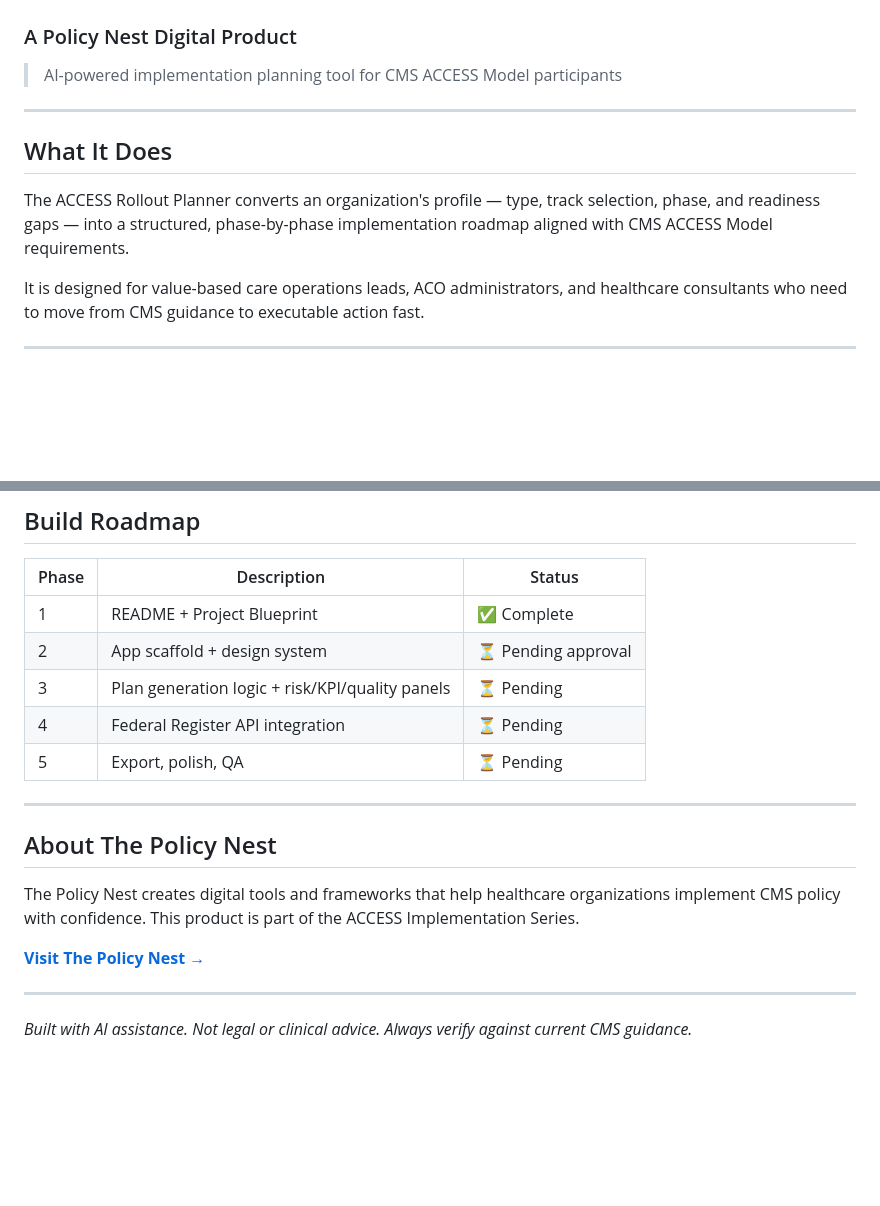
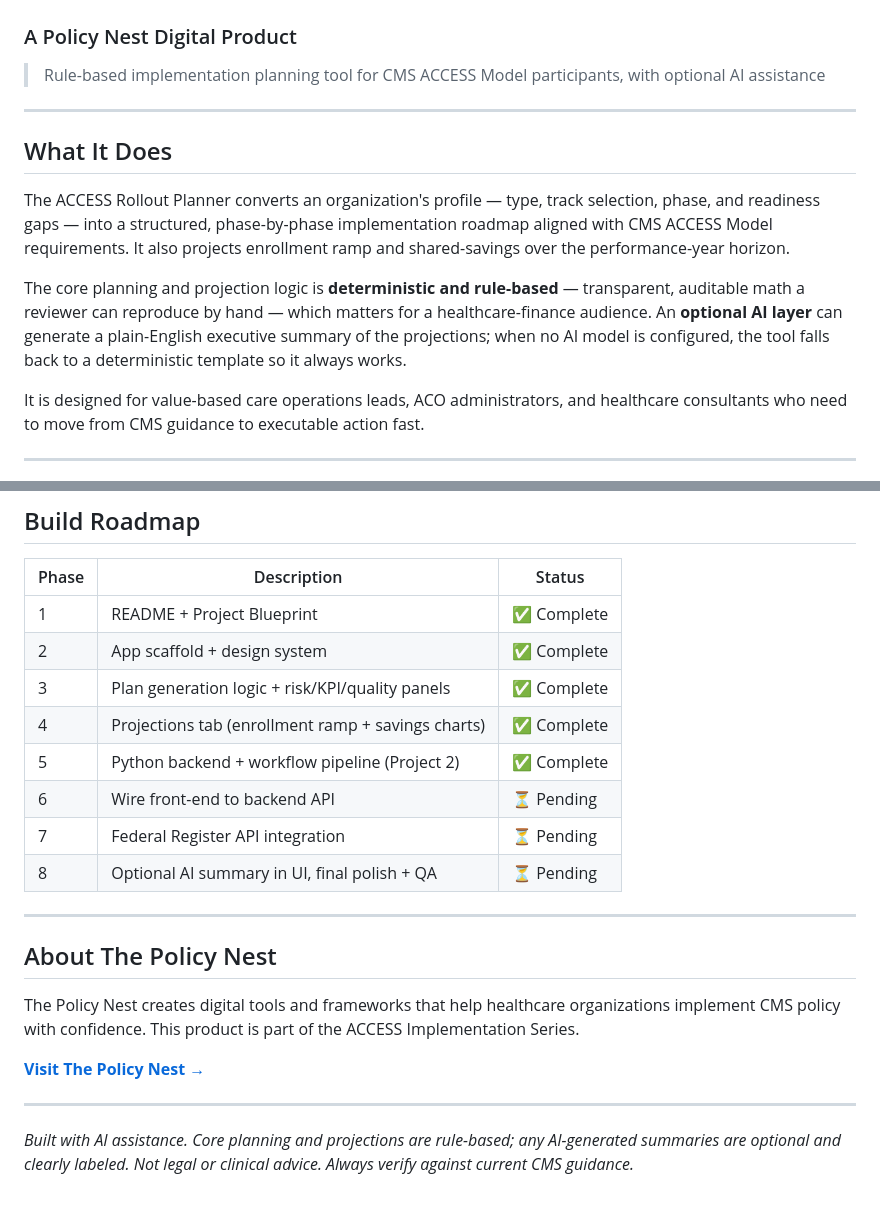
Before and after one commit to LauraIbragimova/The-Policy-Nest-ACCESS, a Markdown page: README.md, 2 parts joined by grey strips. Rendered like a GitHub page; blank space fills up the shorter version.

```diff
--- a/README.md
+++ b/README.md
@@ -1,13 +1,15 @@
 # ACCESS Rollout Planner
 ### A Policy Nest Digital Product
 
-> AI-powered implementation planning tool for CMS ACCESS Model participants
+> Rule-based implementation planning tool for CMS ACCESS Model participants, with optional AI assistance
 
 ---
 
 ## What It Does
 
-The ACCESS Rollout Planner converts an organization's profile — type, track selection, phase, and readiness gaps — into a structured, phase-by-phase implementation roadmap aligned with CMS ACCESS Model requirements.
+The ACCESS Rollout Planner converts an organization's profile — type, track selection, phase, and readiness gaps — into a structured, phase-by-phase implementation roadmap aligned with CMS ACCESS Model requirements. It also projects enrollment ramp and shared-savings over the performance-year horizon.
+
+The core planning and projection logic is **deterministic and rule-based** — transparent, auditable math a reviewer can reproduce by hand — which matters for a healthcare-finance audience. An **optional AI layer** can generate a plain-English executive summary of the projections; when no AI model is configured, the tool falls back to a deterministic template so it always works.
 
 It is designed for value-based care operations leads, ACO administrators, and healthcare consultants who need to move from CMS guidance to executable action fast.
 
@@ -79,10 +100,13 @@ The-Policy-Nest-ACCESS/
 | Phase | Description | Status |
 |-------|-------------|--------|
 | 1 | README + Project Blueprint | ✅ Complete |
-| 2 | App scaffold + design system | ⏳ Pending approval |
-| 3 | Plan generation logic + risk/KPI/quality panels | ⏳ Pending |
-| 4 | Federal Register API integration | ⏳ Pending |
-| 5 | Export, polish, QA | ⏳ Pending |
+| 2 | App scaffold + design system | ✅ Complete |
+| 3 | Plan generation logic + risk/KPI/quality panels | ✅ Complete |
+| 4 | Projections tab (enrollment ramp + savings charts) | ✅ Complete |
+| 5 | Python backend + workflow pipeline (Project 2) | ✅ Complete |
+| 6 | Wire front-end to backend API | ⏳ Pending |
+| 7 | Federal Register API integration | ⏳ Pending |
+| 8 | Optional AI summary in UI, final polish + QA | ⏳ Pending |
 
 ---
 
@@ -94,4 +118,4 @@ The Policy Nest creates digital tools and frameworks that help healthcare organi
 
 ---
 
-*Built with AI assistance. Not legal or clinical advice. Always verify against current CMS guidance.*
+*Built with AI assistance. Core planning and projections are rule-based; any AI-generated summaries are optional and clearly labeled. Not legal or clinical advice. Always verify against current CMS guidance.*
```
Also changed, not shown: other parts of README.md (+41 -22 lines).
